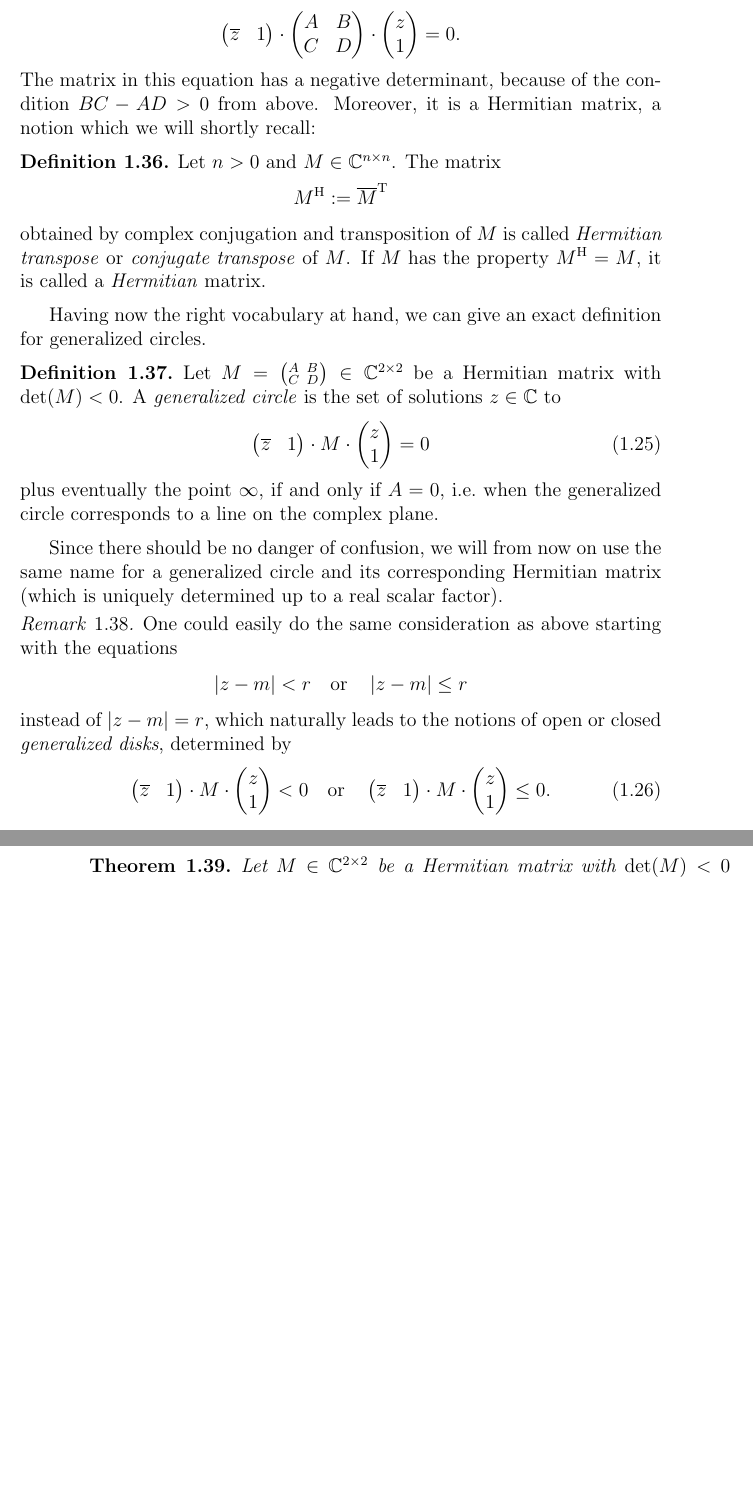
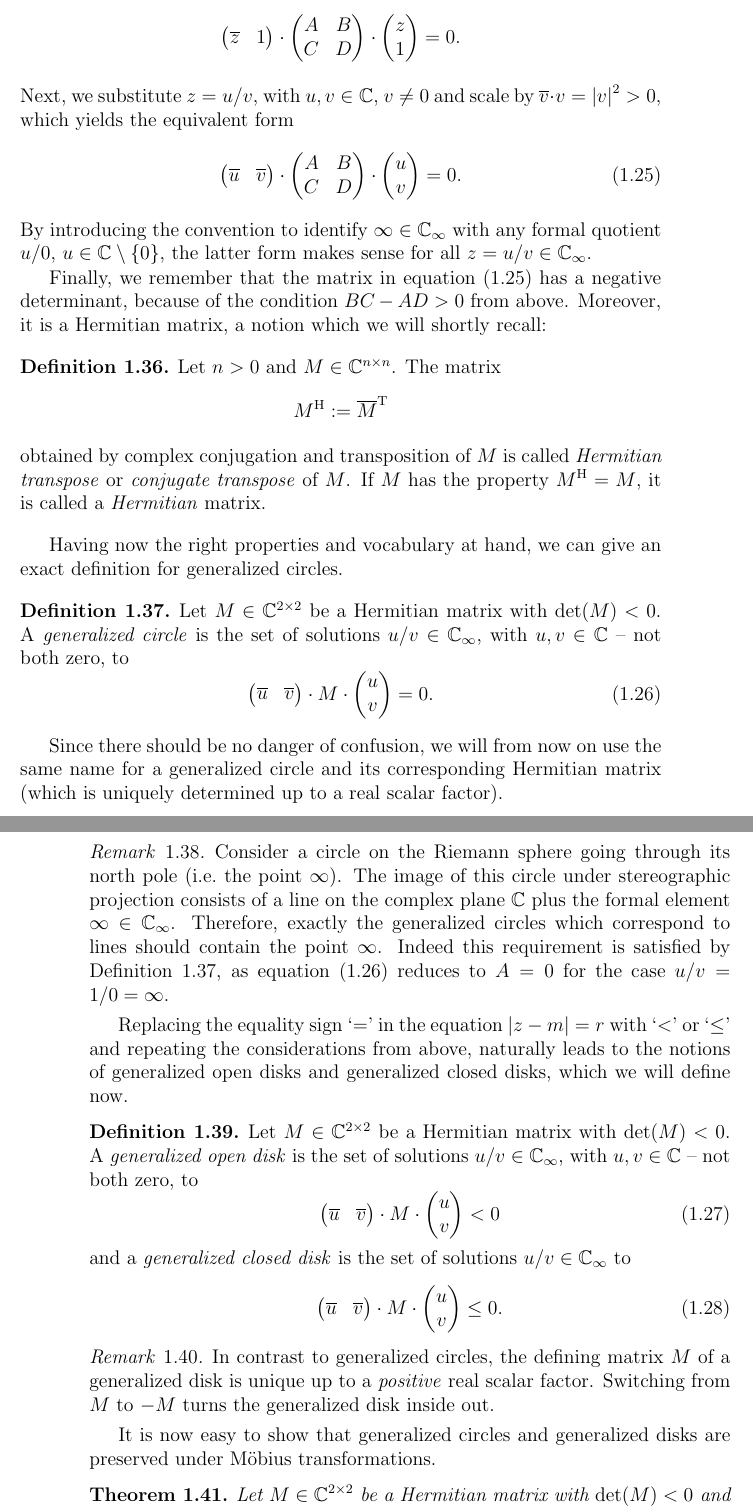
Before and after one commit to RafaelMri/ModularGroup, a LaTeX document (tex/main.tex, which reads tex/sub-intro-gencirc.tex): two parts of pages 21 and 22 of 40 before the commit and two parts of pages 21 and 22 of 41 after it, joined at a grey line, cut so that both start at the same text, the shorter picture padded with empty space. Compiled offline with LaTeX, dvips and Ghostscript; the source files are stored in an older character set and shown here as Unicode.

Commit message:
thesis: introduced generalized disks

```diff
--- a/tex/sub-intro-gencirc.tex
+++ b/tex/sub-intro-gencirc.tex
@@ -42,7 +42,14 @@ To conclude our considerations, we note that equation (\ref{eqn_GenCircle}) can
 \begin{equation*}
 \rvec{\conj{z}}{1} \cdot \mat{A}{B}{C}{D} \cdot \cvec{z}{1} = 0.
 \end{equation*}
-The matrix in this equation has a negative determinant, because of the condition $BC - AD > 0$ from above. Moreover, it is a Hermitian matrix, a notion which we will shortly recall:
+Next, we substitute $z = u / v$, with $u,v \in \C$, $v \ne 0$ and scale by $\conj{v} \cdot v = \abs{v}^2 > 0$, which yields the equivalent form
+\begin{equation}
+\label{eqn_GenCircleMatForm}
+\rvec{\conj{u}}{\conj{v}} \cdot \mat{A}{B}{C}{D} \cdot \cvec{u}{v} = 0.
+\end{equation}
+By introducing the convention to identify $\infty \in \EC$ with any formal quotient $u/0$, $u \in \C \setminus \{0\}$, the latter form makes sense for all $z = u/v \in \EC$.
+
+Finally, we remember that the matrix in equation (\ref{eqn_GenCircleMatForm}) has a negative determinant, because of the condition $BC - AD > 0$ from above. Moreover, it is a Hermitian matrix, a notion which we will shortly recall:
 \begin{definition}
 \label{dfn_HermitianMatrix}
 \index{Hermitian!matrix}
@@ -54,36 +61,49 @@ Let $n > 0$ and $M \in \Mat{\C}{n}{n}$. The matrix
 \end{equation*}
 obtained by complex conjugation and transposition of $M$ is called \emph{Hermitian transpose} or \emph{conjugate transpose} of $M$. If $M$ has the property $\htransp{M} = M$, it is called a \emph{Hermitian} matrix.
 \end{definition}
-Having now the right vocabulary at hand, we can give an exact definition for generalized circles.
+Having now the right properties and vocabulary at hand, we can give an exact definition for generalized circles.
 \begin{definition}
-Let $M = \smallmat{A}{B}{C}{D} \in \Mat{\C}{2}{2}$ be a Hermitian matrix with $\det(M) < 0$. A \emph{generalized circle} is the set of solutions $z \in \C$ to
+\label{dfn_GenCircle}
+Let $M \in \Mat{\C}{2}{2}$ be a Hermitian matrix with $\det(M) < 0$. A \emph{generalized circle} is the set of solutions $u/v \in \EC$, with $u,v \in \C$ -- not both zero, to
 \begin{equation}
-\label{eqn_GenCircleMat}
-\rvec{\conj{z}}{1} \cdot M \cdot \cvec{z}{1} = 0
+\label{eqn_GenCircleDfn}
+\rvec{\conj{u}}{\conj{v}} \cdot M \cdot \cvec{u}{v} = 0.
 \end{equation}
-plus eventually the point $\infty$, if and only if $A = 0$, \ie when the generalized circle corresponds to a line on the complex plane.
 \end{definition}
 
 Since there should be no danger of confusion, we will from now on use the same name for a generalized circle and its corresponding Hermitian matrix (which is uniquely determined up to a real scalar factor).
 
 \begin{remark}
-\label{rem_GeneralizedDisk}
-\index{Generalized!disk}
-One could easily do the same consideration as above starting with the equations
-\begin{equation*}
-\abs{z - m} < r \quad \text{or} \quad
-\abs{z - m} \le r
-\end{equation*}
-instead of $\abs{z - m} = r$, which naturally leads to the notions of open or closed \emph{generalized disks}, determined by
+Consider a circle on the Riemann sphere going through its north pole (\ie the point $\infty$). The image of this circle under stereographic projection consists of a line on the complex plane $\C$ plus the formal element $\infty \in \EC$. Therefore, exactly the generalized circles which correspond to lines should contain the point $\infty$. Indeed this requirement is satisfied by Definition~\ref{dfn_GenCircle}, as equation (\ref{eqn_GenCircleDfn}) reduces to $A = 0$ for the case $u/v = 1/0 = \infty$.
+\end{remark}
+
+Replacing the equality sign `$=$' in the equation $\abs{z - m} = r$ with `$<$' or `$\le$' and repeating the considerations from above, naturally leads to the notions of generalized open disks and generalized closed disks, which we will define now.
+
+\begin{definition}
+\index{Generalized!open disk}
+\index{Generalized!closed disk}
+\label{dfn_GenDisk}
+Let $M \in \Mat{\C}{2}{2}$ be a Hermitian matrix with $\det(M) < 0$. A \emph{generalized open disk} is the set of solutions $u/v \in \EC$, with $u,v \in \C$ -- not both zero, to
 \begin{equation}
-\rvec{\conj{z}}{1} \cdot M \cdot \cvec{z}{1} < 0 \quad \text{or} \quad
-\rvec{\conj{z}}{1} \cdot M \cdot \cvec{z}{1} \le 0.
+\label{eqn_GenOpenDiskDfn}
+\rvec{\conj{u}}{\conj{v}} \cdot M \cdot \cvec{u}{v} < 0
 \end{equation}
+and a \emph{generalized closed disk} is the set of solutions $u/v \in \EC$ to
+\begin{equation}
+\label{eqn_GenClosedDiskDfn}
+\rvec{\conj{u}}{\conj{v}} \cdot M \cdot \cvec{u}{v} \le 0.
+\end{equation}
+\end{definition}
+
+\begin{remark}
+In contrast to generalized circles, the defining matrix $M$ of a generalized disk is unique up to a \emph{positive} real scalar factor. Switching from $M$ to $-M$ turns the generalized disk inside out.
 \end{remark}
+
+It is now easy to show that generalized circles and generalized disks are preserved under Möbius transformations.
 
 \begin{theorem}
 \label{thm_MoebiusGenCircle}
-Let $M \in \Mat{\C}{2}{2}$ be a Hermitian matrix with $\det(M) < 0$ and $P \in \GL{\C}$. The image of the generalized circle $M$ under the Möbius transformation $\phi$ corresponding to the matrix $P \in \GL{\C}$ is the generalized circle  $\htransp{(\inv{P})} \cdot M \cdot \inv{P}$.
+Let $M \in \Mat{\C}{2}{2}$ be a Hermitian matrix with $\det(M) < 0$ and $P \in \GL{\C}$. The image of the generalized circle (generalized open/closed disk) $M$ under the Möbius transformation $\phi$ corresponding to the matrix $P \in \GL{\C}$ is the generalized circle (generalized open/closed disk) $\htransp{(\inv{P})} \cdot M \cdot \inv{P}$.
 \end{theorem}
 \begin{proof}
 Let us write $P = \smallmat{a}{b}{c}{d}$, such that the corresponding Möbius transformation $\phi$ has the form
```
Also changed, not shown: tex/sec-modgrp.tex (+14 -8 lines), tex/sub-intro-gencirc.tex (6 more changed lines), 1 other file.
